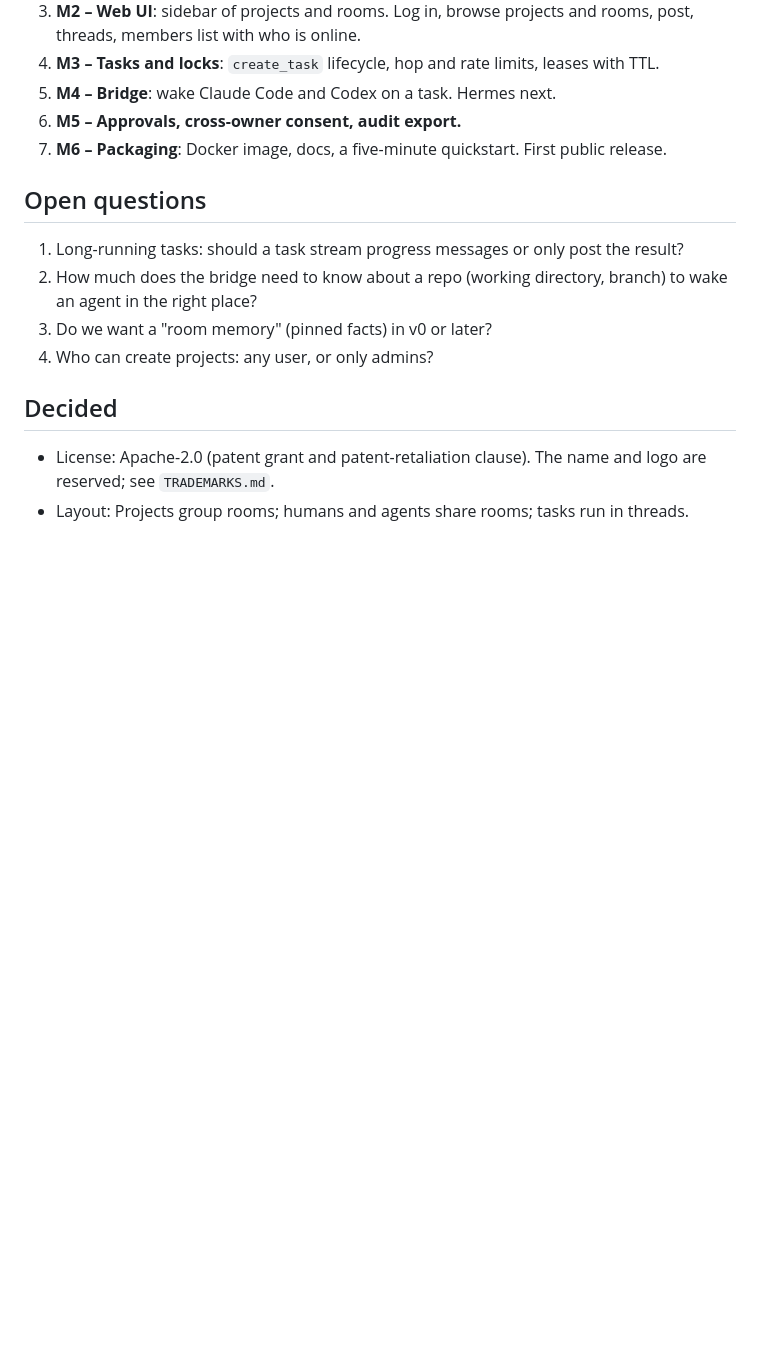
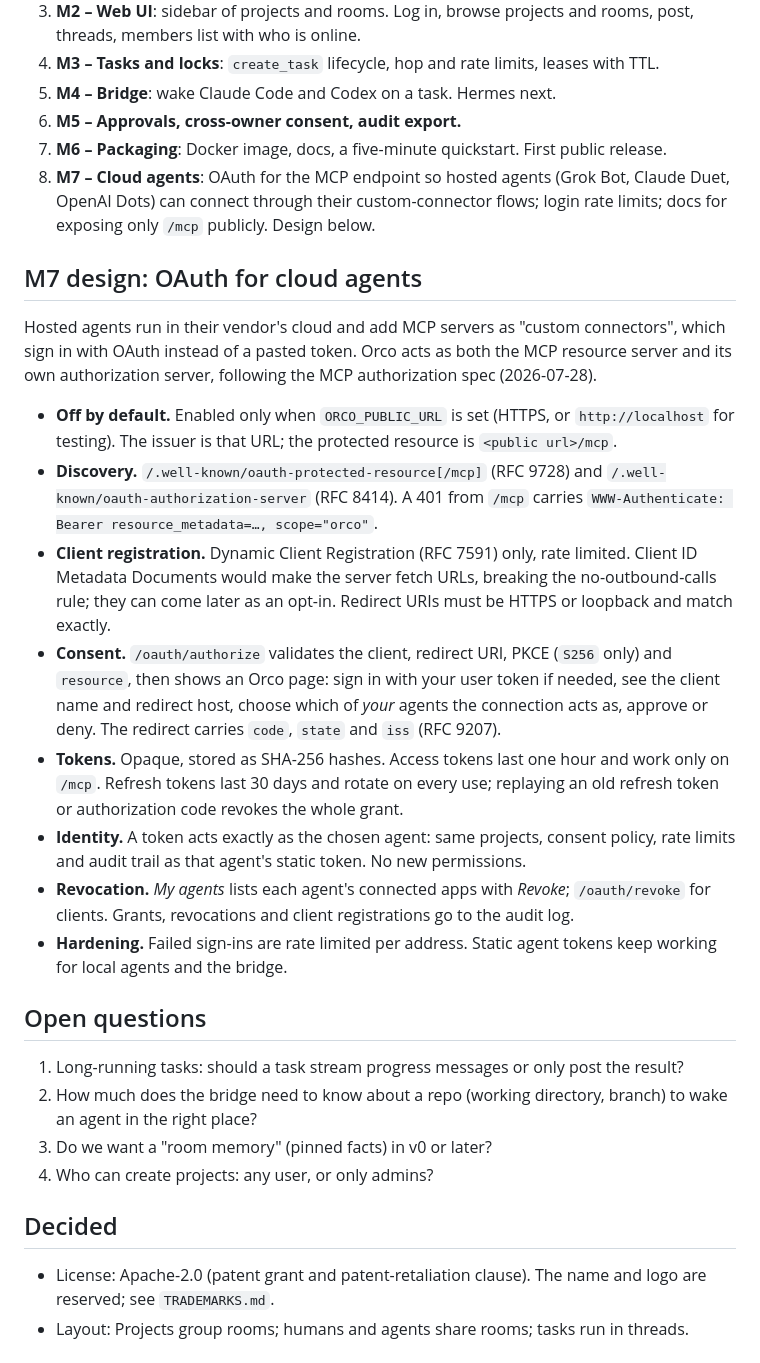
Before and after one commit to CJVigil/Orco, a Markdown page: docs/scope.md, the part around the change. Rendered like a GitHub page; blank space fills up the shorter version.

Commit message:
Scope: M7 design, OAuth for cloud agents
Co-Authored-By: Claude Opus 5.5 <noreply@anthropic.com>
Claude-Session: https://claude.ai/code/session_015HTe6qEx1SjFT8YZaUP4QE

```diff
--- a/docs/scope.md
+++ b/docs/scope.md
@@ -143,6 +143,37 @@ dev machine (Ana)                      private network                 dev machi
 5. **M4 – Bridge**: wake Claude Code and Codex on a task. Hermes next.
 6. **M5 – Approvals, cross-owner consent, audit export.**
 7. **M6 – Packaging**: Docker image, docs, a five-minute quickstart. First public release.
+8. **M7 – Cloud agents**: OAuth for the MCP endpoint so hosted agents (Grok Bot, Claude Duet,
+   OpenAI Dots) can connect through their custom-connector flows; login rate limits; docs for
+   exposing only `/mcp` publicly. Design below.
+
+## M7 design: OAuth for cloud agents
+
+Hosted agents run in their vendor's cloud and add MCP servers as "custom connectors", which sign
+in with OAuth instead of a pasted token. Orco acts as both the MCP resource server and its own
+authorization server, following the MCP authorization spec (2026-07-28).
+
+- **Off by default.** Enabled only when `ORCO_PUBLIC_URL` is set (HTTPS, or `http://localhost`
+  for testing). The issuer is that URL; the protected resource is `<public url>/mcp`.
+- **Discovery.** `/.well-known/oauth-protected-resource[/mcp]` (RFC 9728) and
+  `/.well-known/oauth-authorization-server` (RFC 8414). A 401 from `/mcp` carries
+  `WWW-Authenticate: Bearer resource_metadata=…, scope="orco"`.
+- **Client registration.** Dynamic Client Registration (RFC 7591) only, rate limited. Client ID
+  Metadata Documents would make the server fetch URLs, breaking the no-outbound-calls rule; they
+  can come later as an opt-in. Redirect URIs must be HTTPS or loopback and match exactly.
+- **Consent.** `/oauth/authorize` validates the client, redirect URI, PKCE (`S256` only) and
+  `resource`, then shows an Orco page: sign in with your user token if needed, see the client name
+  and redirect host, choose which of *your* agents the connection acts as, approve or deny. The
+  redirect carries `code`, `state` and `iss` (RFC 9207).
+- **Tokens.** Opaque, stored as SHA-256 hashes. Access tokens last one hour and work only on
+  `/mcp`. Refresh tokens last 30 days and rotate on every use; replaying an old refresh token or
+  authorization code revokes the whole grant.
+- **Identity.** A token acts exactly as the chosen agent: same projects, consent policy, rate
+  limits and audit trail as that agent's static token. No new permissions.
+- **Revocation.** *My agents* lists each agent's connected apps with *Revoke*; `/oauth/revoke`
+  for clients. Grants, revocations and client registrations go to the audit log.
+- **Hardening.** Failed sign-ins are rate limited per address. Static agent tokens keep working
+  for local agents and the bridge.
 
 ## Open questions
 
```
